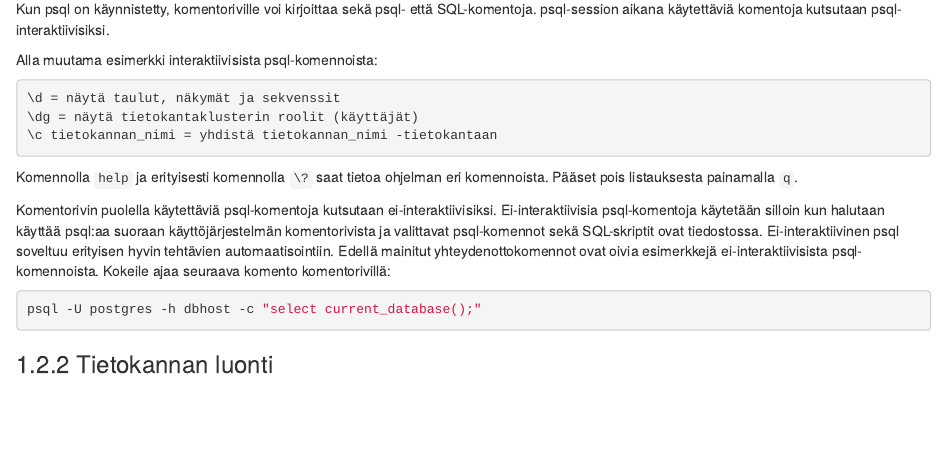
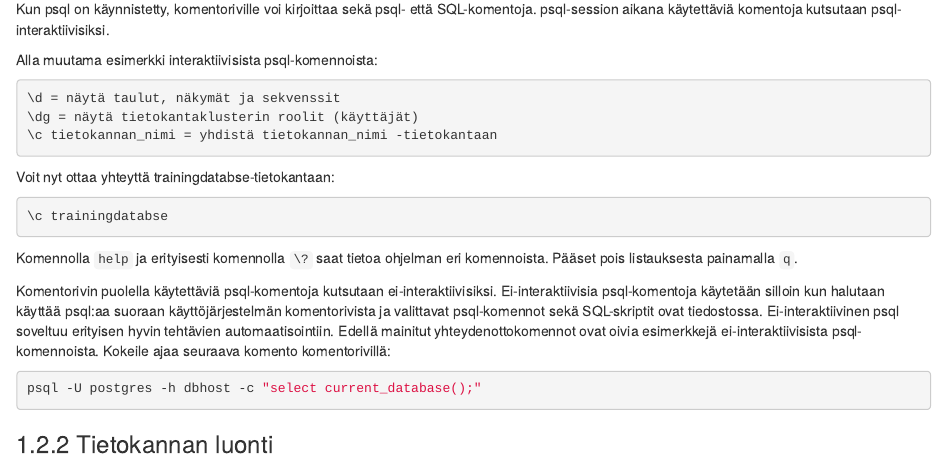
Before and after one commit to GispoCoding/GS009_PostgreSQL_ja_PostGISin_perusteet, an R Markdown document (harjoitukset/01_harjoitus_1.Rmd): the page in a window 1100 px wide, from 4780 px down. Rendered offline with R 4.5, knitr and Pandoc, with nearby package versions; drawn as R Markdown's standard HTML page in place of the format the file asks for.

Commit message:
added connect to trainingdatabase

````diff
--- a/harjoitukset/01_harjoitus_1.Rmd
+++ b/harjoitukset/01_harjoitus_1.Rmd
@@ -206,6 +206,14 @@ Alla muutama esimerkki interaktiivisista psql-komennoista:
 ```
 :::
 
+Voit nyt ottaa yhteyttä trainingdatabse-tietokantaan:
+
+::: commandline-box
+``` psql
+\c trainingdatabse
+```
+:::
+
 Komennolla `help` ja erityisesti komennolla `\?` saat tietoa ohjelman
 eri komennoista. Pääset pois listauksesta painamalla `q`.
 
````
